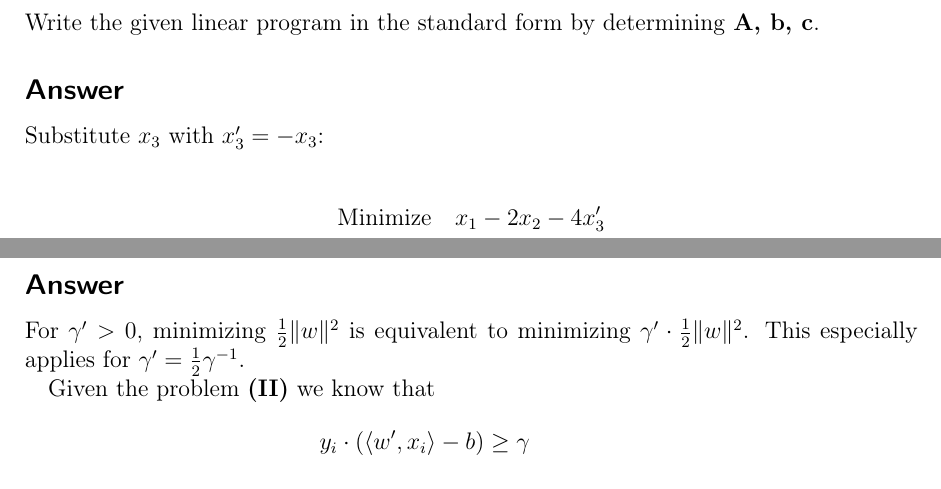
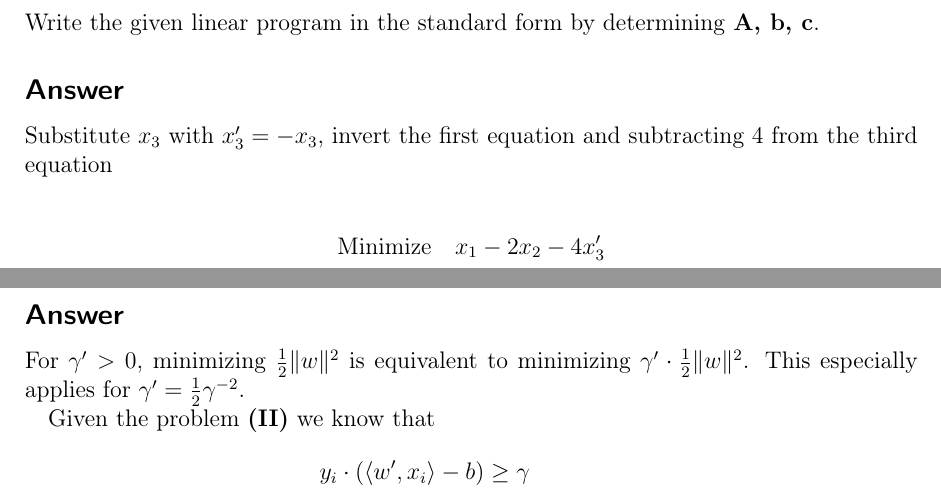
Before and after one commit to 1aschroe/machine-learning, a LaTeX problem sheet (assignm_05/assignment05.tex): two parts of pages 1 and 3 of 3, joined at a grey line, cut so that both start at the same text. Compiled offline with pdfLaTeX; the source files are stored in an older character set and shown here as Unicode.

Commit message:
Kommentar Aufgabe 1, Exponent Aufgabe 4

```diff
--- a/assignm_05/assignment05.tex
+++ b/assignm_05/assignment05.tex
@@ -40,7 +40,7 @@
 Write the given linear program in the standard form by determining \textbf{A, b, c}.
 \subsection*{Answer}
 
-Substitute $x_3$ with $x_3' = -x_3$:
+Substitute $x_3$ with $x_3' = -x_3$, invert the first equation and subtracting 4 from the third equation
 
 \begin{align*}
   \text{Minimize} \quad x_1 -2x_2 &-4x_3' \\
@@ -129,7 +129,7 @@ For any $\gamma > 0$ the hyperplane defined by the solution $(w, b)$ to \textbf{
 
 \subsection*{Answer}
 
-For $\gamma' > 0$, minimizing $\frac{1}{2} \|w\|^2$ is equivalent to minimizing $\gamma' \cdot \frac{1}{2} \|w\|^2$. This especially applies for $\gamma' = \frac{1}{2} \gamma^{-1}$.
+For $\gamma' > 0$, minimizing $\frac{1}{2} \|w\|^2$ is equivalent to minimizing $\gamma' \cdot \frac{1}{2} \|w\|^2$. This especially applies for $\gamma' = \frac{1}{2} \gamma^{-2}$.
 
 Given the problem \textbf{(II)} we know that
 \begin{align*}
```
Also changed, not shown: assignm_05/assignment05.pdf, assignm_05/assignment05.tex (2 more changed lines).
